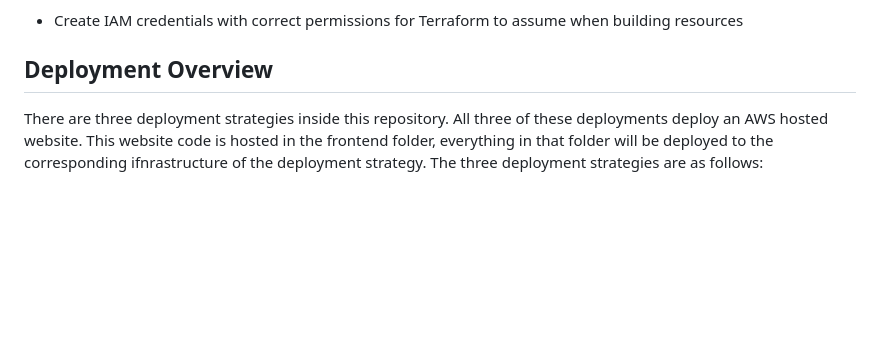
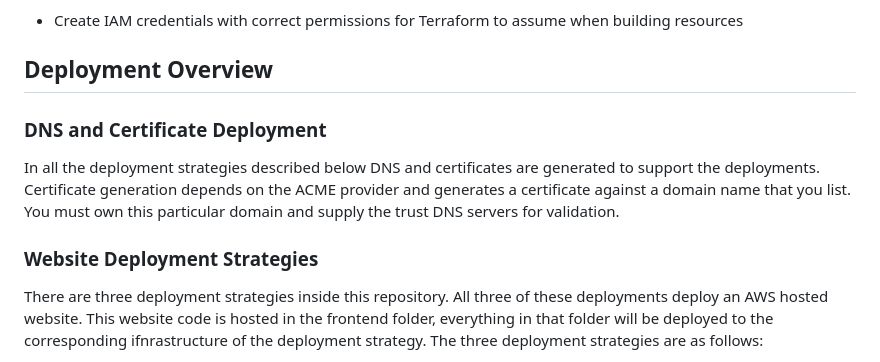
Before and after one commit to Benwagrez/aws-web-in-3-flavors, a Markdown page: README.md, the part around one of its changes. Rendered like a GitHub page; blank space fills up the shorter version.

```diff
--- a/README.md
+++ b/README.md
@@ -13,6 +13,11 @@ The following items are prerequisites for this deployment.
 </ul>
 
 ## Deployment Overview
+
+### DNS and Certificate Deployment
+In all the deployment strategies described below DNS and certificates are generated to support the deployments. Certificate generation depends on the ACME provider and generates a certificate against a domain name that you list. You must own this particular domain and supply the trust DNS servers for validation.
+
+### Website Deployment Strategies
 There are three deployment strategies inside this repository. All three of these deployments deploy an AWS hosted website. This website code is hosted in the frontend folder, everything in that folder will be deployed to the corresponding ifnrastructure of the deployment strategy. The three deployment strategies are as follows:
 <ol>
     <li>S3 Bucket Deployment</li>
```
Also changed, not shown: other parts of README.md (+23 -4 lines), VMWebDiagram.drawio.png (added), assets/S3WebDiagram.drawio.png (added), 14 other files.
